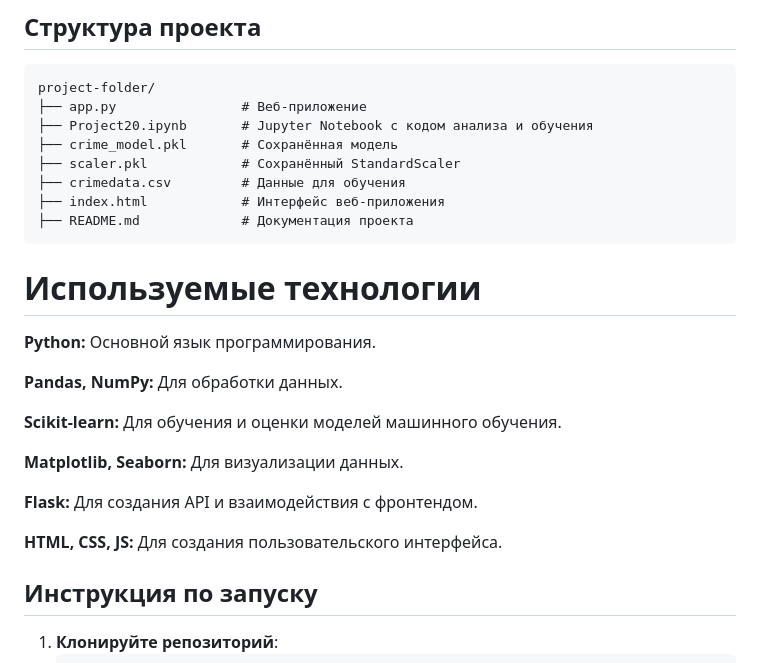
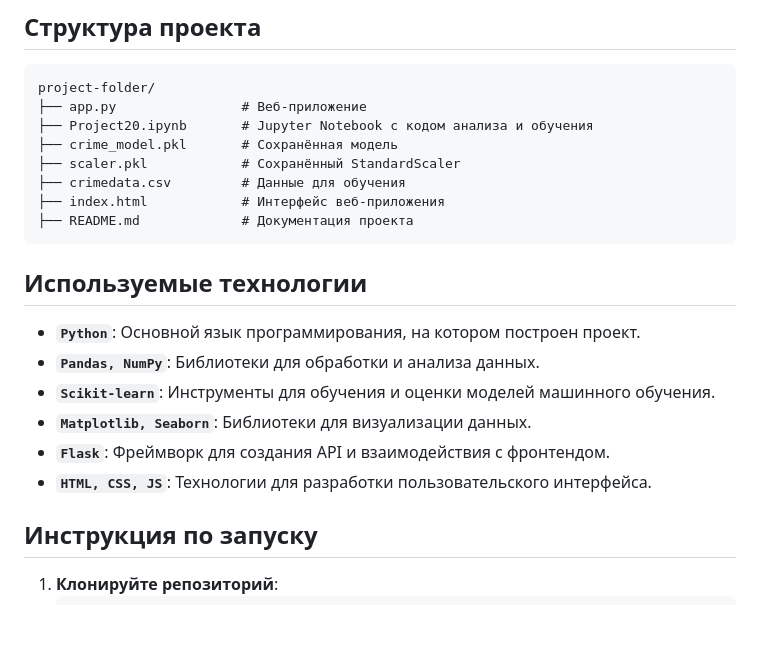
Before and after one commit to Bublik-05/crime-prediction, a Markdown page: README.md, the part around the change. Drawn GitHub-style; blank space fills up the shorter version.

````diff
--- a/README.md
+++ b/README.md
@@ -44,25 +44,15 @@ project-folder/
 ├── README.md             # Документация проекта
 ```
 
+## Используемые технологии
 
-# Используемые технологии
-**Python:**
-Основной язык программирования.
+- **`Python`**: Основной язык программирования, на котором построен проект.
+- **`Pandas, NumPy`**: Библиотеки для обработки и анализа данных.
+- **`Scikit-learn`**: Инструменты для обучения и оценки моделей машинного обучения.
+- **`Matplotlib, Seaborn`**: Библиотеки для визуализации данных.
+- **`Flask`**: Фреймворк для создания API и взаимодействия с фронтендом.
+- **`HTML, CSS, JS`**: Технологии для разработки пользовательского интерфейса.
 
-**Pandas, NumPy:**
-Для обработки данных.
-
-**Scikit-learn:**
-Для обучения и оценки моделей машинного обучения.
-
-**Matplotlib, Seaborn:**
-Для визуализации данных.
-
-**Flask:**
-Для создания API и взаимодействия с фронтендом.
-
-**HTML, CSS, JS:**
-Для создания пользовательского интерфейса.
 
 
 ## Инструкция по запуску
````
